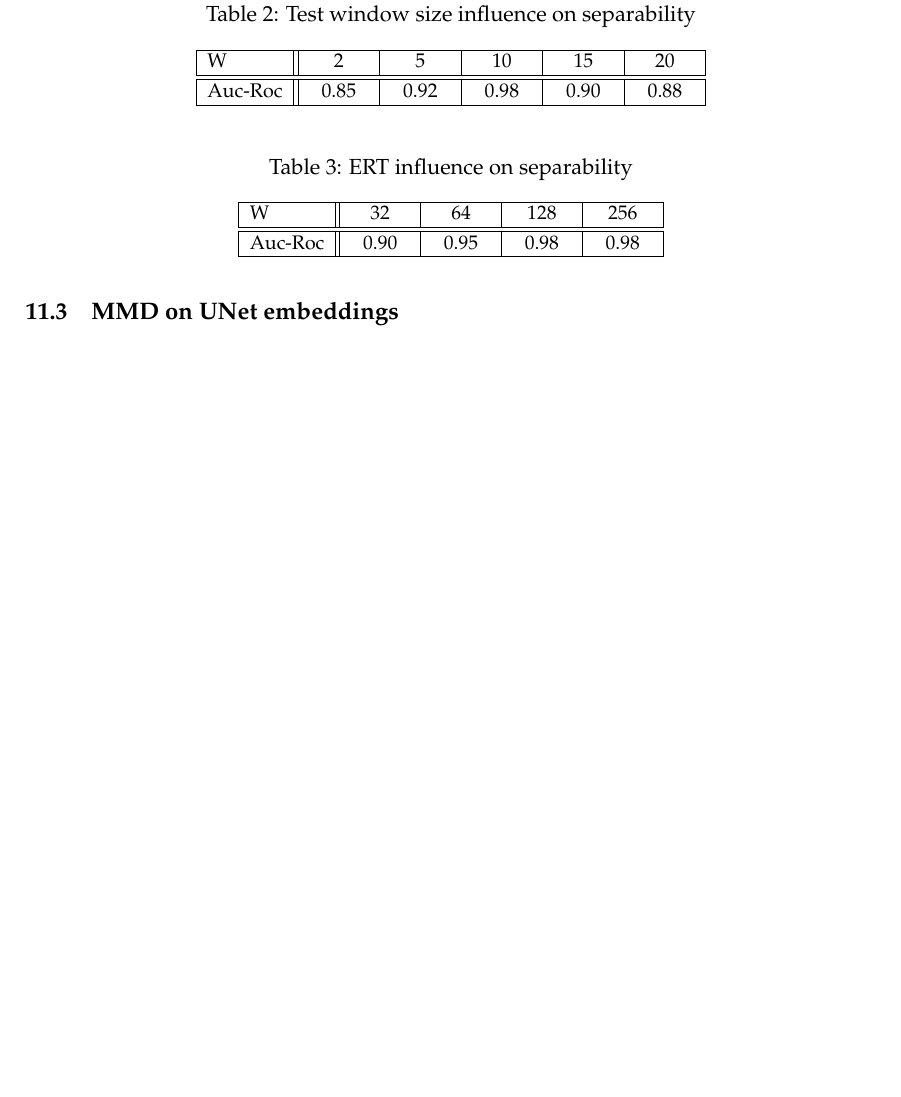
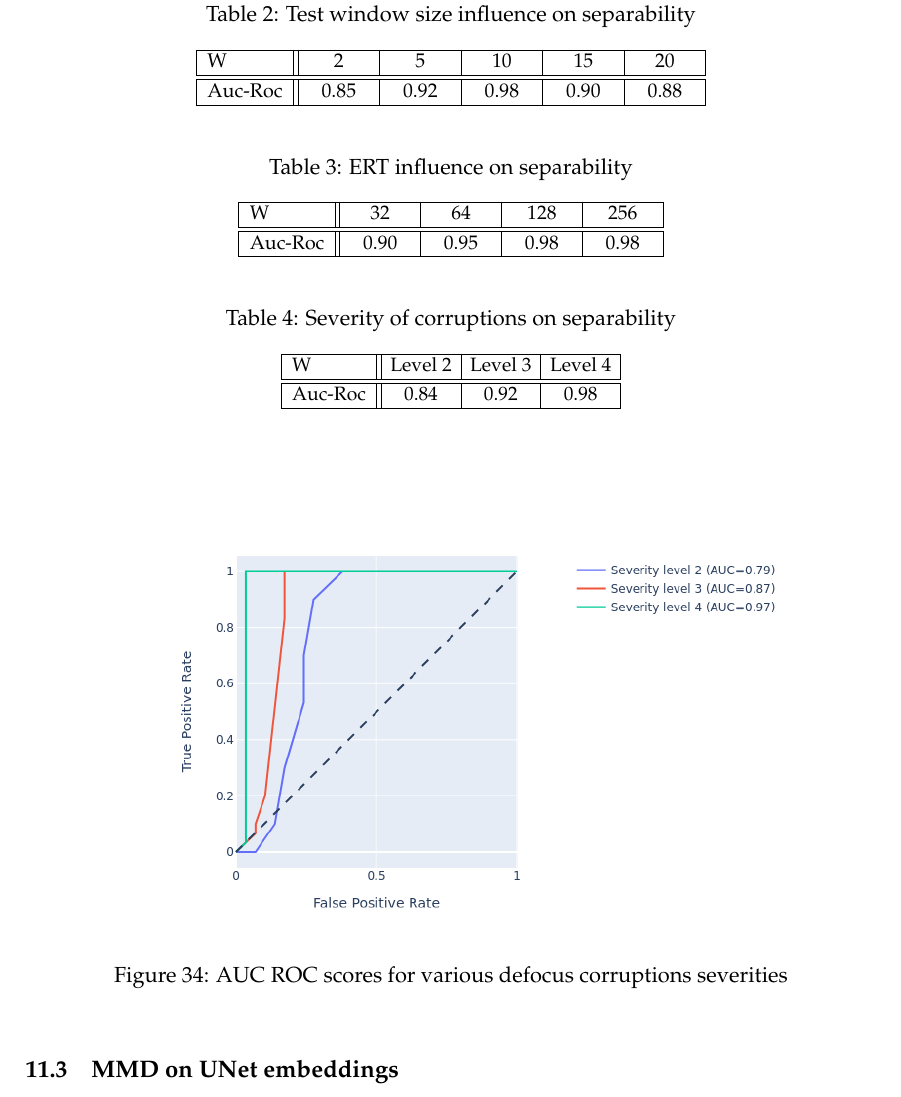
Before and after one commit to Eugeny/final-master-thesis, a LaTeX document (ba.tex, which reads content/drift detection/online.tex): part of page 34 of 38, cut so that both start at the same text, the shorter picture padded with empty space. Compiled offline with pdfLaTeX.

Commit message:
online drift

```diff
--- a/content/drift detection/online.tex
+++ b/content/drift detection/online.tex
@@ -37,3 +37,25 @@
             \end{tabular}
         \end{adjustbox}
 \end{table}
+
+\begin{table}[H]
+    \centering
+    \caption{Severity of corruptions on separability}
+        \begin{adjustbox}{width=0.4\textwidth}
+            \begin{tabular}{|l||*{3}{c|}}\hline
+                \makebox{W}
+                &\makebox[3em]{Level 2}
+                &\makebox[3em]{Level 3}
+                &\makebox[3em]{Level 4}
+                \\\hline\hline
+                Auc-Roc &0.84&0.92&0.98\\\hline
+            \end{tabular}
+        \end{adjustbox}
+\end{table}
+
+\begin{figure}[H]
+	\begin{center}
+		\includegraphics[width=0.8\linewidth]{bilder/drift-detection/auc_roc comparison online.png}
+		\caption{AUC ROC scores for various defocus corruptions severities}\label{fig:online-auc-roc}
+	\end{center}
+\end{figure}
```
Also changed, not shown: next_points.txt (+4 -0 lines), bilder/drift-detection/auc_roc comparison online.png (added), 8 other files.
